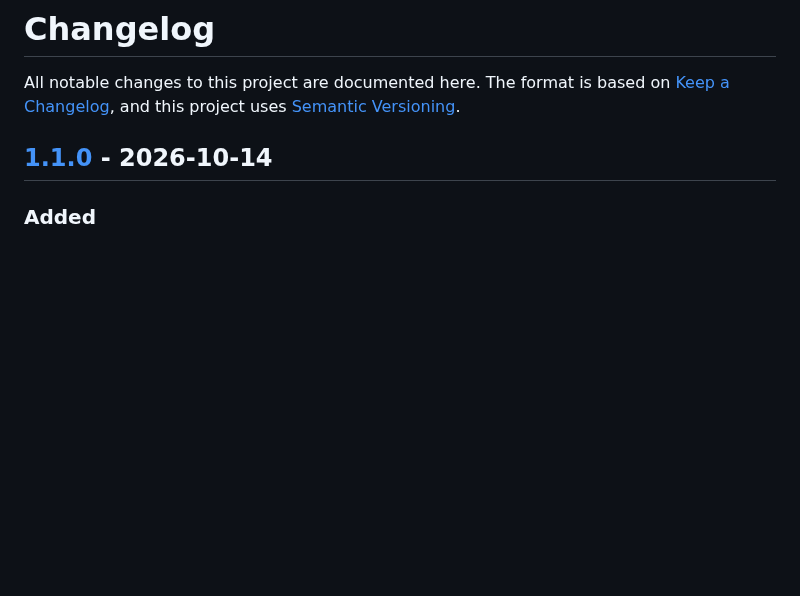
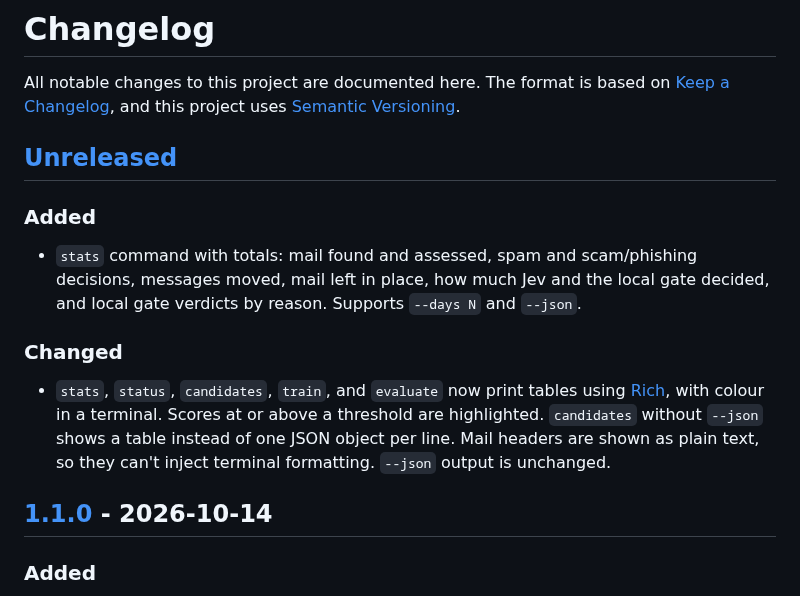
Before and after one commit to soderlind/jev-mail-triage, a Markdown page: CHANGELOG.md, the part around one of its changes. Rendered like a GitHub page; blank space fills up the shorter version.

```diff
--- a/CHANGELOG.md
+++ b/CHANGELOG.md
@@ -3,6 +3,23 @@
 All notable changes to this project are documented here. The format is based on
 [Keep a Changelog](https://keepachangelog.com/en/1.1.0/), and this project uses
 [Semantic Versioning](https://semver.org/).
+
+## [Unreleased]
+
+### Added
+
+- `stats` command with totals: mail found and assessed, spam and scam/phishing
+  decisions, messages moved, mail left in place, how much Jev and the local gate
+  decided, and local gate verdicts by reason. Supports `--days N` and `--json`.
+
+### Changed
+
+- `stats`, `status`, `candidates`, `train`, and `evaluate` now print tables
+  using [Rich](https://github.com/Textualize/rich), with colour in a terminal.
+  Scores at or above a threshold are highlighted. `candidates` without `--json`
+  shows a table instead of one JSON object per line. Mail headers are shown as
+  plain text, so they can't inject terminal formatting. `--json` output is
+  unchanged.
 
 ## [1.1.0] - 2026-10-14
 
```
Also changed, not shown: other parts of CHANGELOG.md (+1 -0 lines), README.md (+11 -1 lines), assets/stats.png (added), 5 other files.
